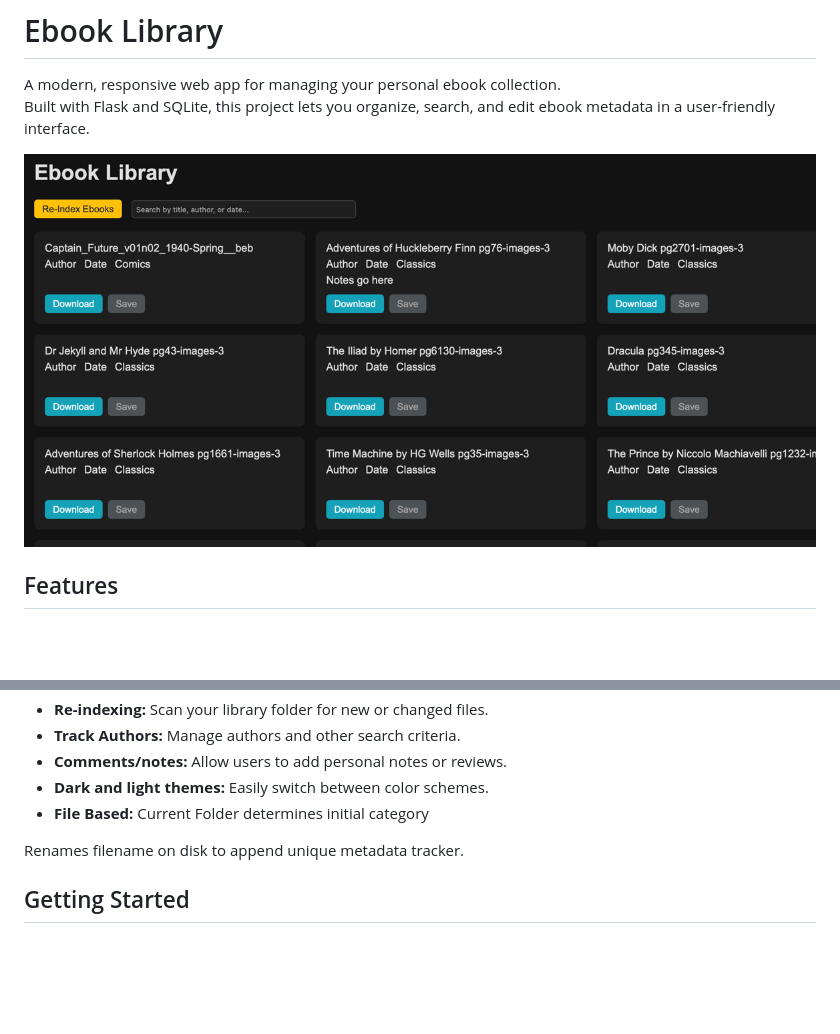
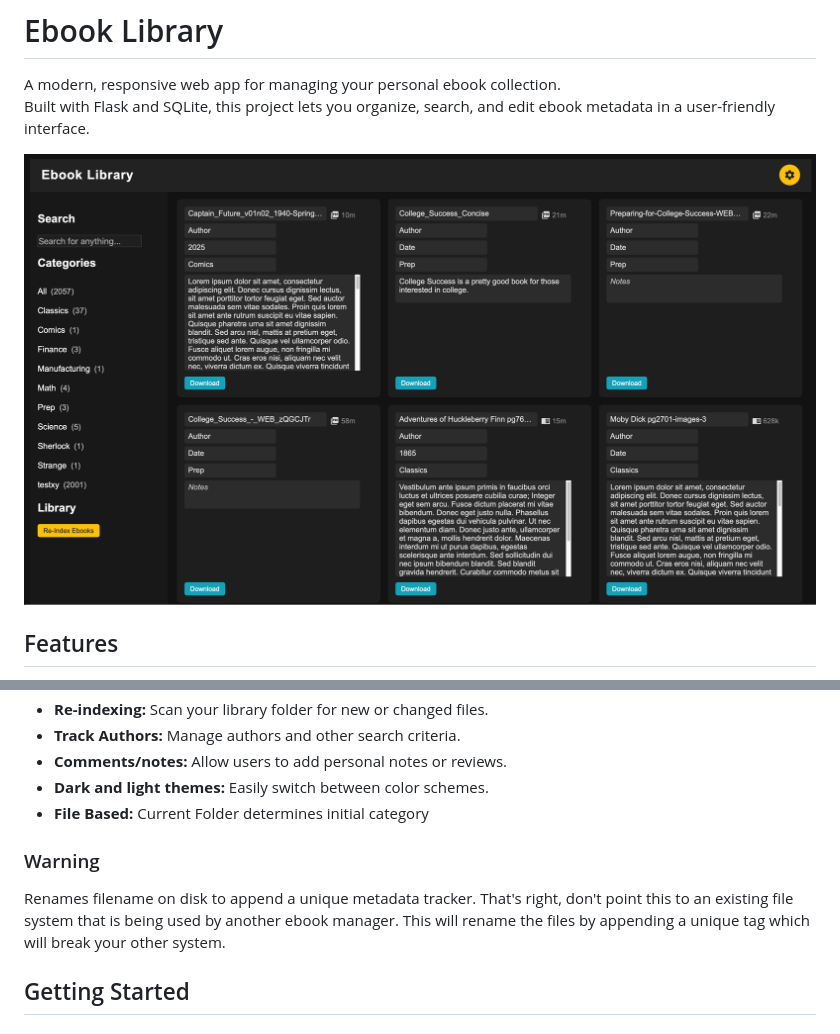
Before and after one commit to dougpark/ebook_library, a Markdown page: README.md, 2 parts joined by grey strips. Drawn GitHub-style; pictures changed too: screenshots/ebook_library.png; blank space fills up the shorter version.

```diff
--- a/README.md
+++ b/README.md
@@ -18,7 +18,8 @@ Built with Flask and SQLite, this project lets you organize, search, and edit eb
 - **Dark and light themes:** Easily switch between color schemes.
 - **File Based:** Current Folder determines initial category
 
-Renames filename on disk to append unique metadata tracker.
+### Warning
+Renames filename on disk to append a unique metadata tracker. That's right, don't point this to an existing file system that is being used by another ebook manager. This will rename the files by appending a unique tag which will break your other system.
 
 ## Getting Started
 
```
Also changed, not shown: screenshots/Ebook Library 2.png (deleted), screenshots/ebook_library 1.png (added), 1 other file.
